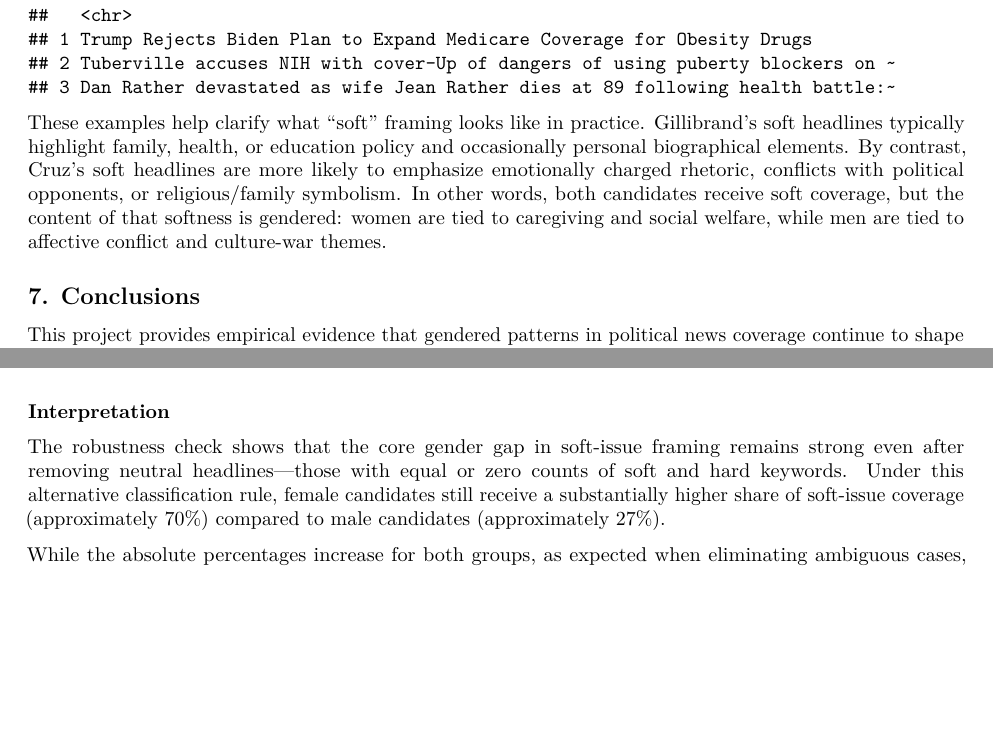
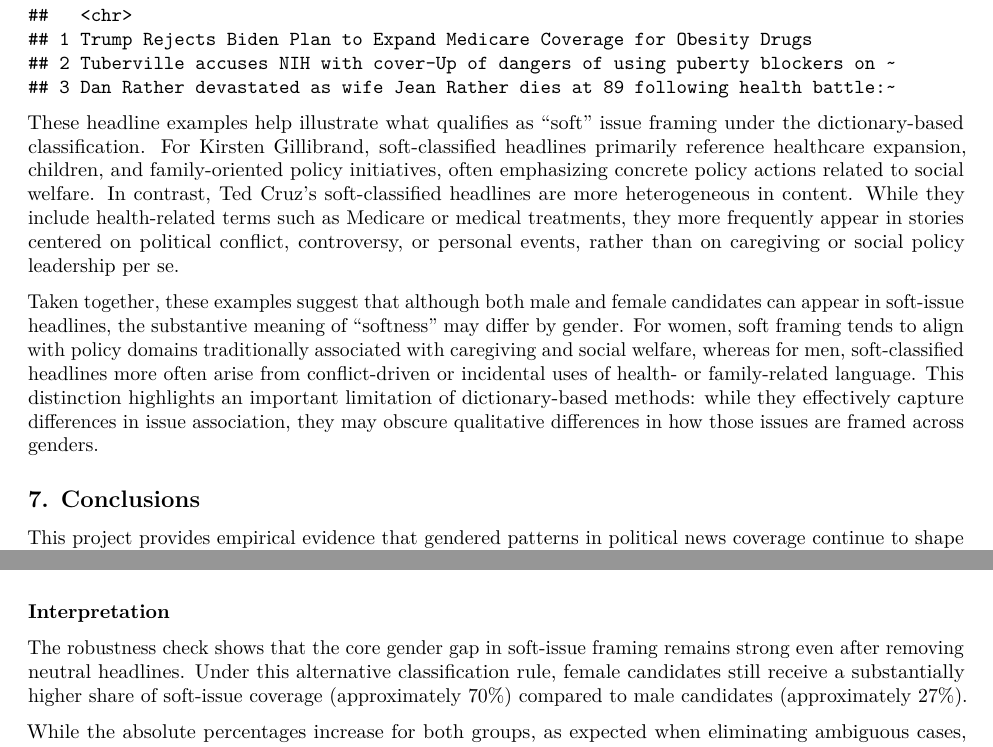
Before and after one commit to ValeriaBE/FinalProject, an R Markdown document (report/final-report.Rmd): two parts of pages 7 and 8 of 10 before the commit and two parts of pages 7 and 9 of 11 after it, joined at a grey line, cut so that both start at the same text, the shorter picture padded with empty space. Rendered offline with R 4.5, knitr and Pandoc, then LaTeX, with nearby package versions.

Commit message:
Updating paragraph

````diff
--- a/report/final-report.Rmd
+++ b/report/final-report.Rmd
@@ -319,7 +319,9 @@ cruz_soft
 
 ```
 
-These examples help clarify what “soft” framing looks like in practice. Gillibrand’s soft headlines typically highlight family, health, or education policy and occasionally personal biographical elements. By contrast, Cruz’s soft headlines are more likely to emphasize emotionally charged rhetoric, conflicts with political opponents, or religious/family symbolism. In other words, both candidates receive soft coverage, but the content of that softness is gendered: women are tied to caregiving and social welfare, while men are tied to affective conflict and culture-war themes.
+These headline examples help illustrate what qualifies as “soft” issue framing under the dictionary-based classification. For Kirsten Gillibrand, soft-classified headlines primarily reference healthcare expansion, children, and family-oriented policy initiatives, often emphasizing concrete policy actions related to social welfare. In contrast, Ted Cruz’s soft-classified headlines are more heterogeneous in content. While they include health-related terms such as Medicare or medical treatments, they more frequently appear in stories centered on political conflict, controversy, or personal events, rather than on caregiving or social policy leadership per se.
+
+Taken together, these examples suggest that although both male and female candidates can appear in soft-issue headlines, the substantive meaning of “softness” may differ by gender. For women, soft framing tends to align with policy domains traditionally associated with caregiving and social welfare, whereas for men, soft-classified headlines more often arise from conflict-driven or incidental uses of health- or family-related language. This distinction highlights an important limitation of dictionary-based methods: while they effectively capture differences in issue association, they may obscure qualitative differences in how those issues are framed across genders.
 
 
 ## 7. Conclusions
@@ -379,7 +381,7 @@ ggplot(soft_share_gender_rc, aes(x = gender, y = soft_pct_rc, fill = gender)) +
 
 **Interpretation**
 
-The robustness check shows that the core gender gap in soft-issue framing remains strong even after removing neutral headlines—those with equal or zero counts of soft and hard keywords. Under this alternative classification rule, female candidates still receive a substantially higher share of soft-issue coverage (approximately 70%) compared to male candidates (approximately 27%).
+The robustness check shows that the core gender gap in soft-issue framing remains strong even after removing neutral headlines. Under this alternative classification rule, female candidates still receive a substantially higher share of soft-issue coverage (approximately 70%) compared to male candidates (approximately 27%).
 
 While the absolute percentages increase for both groups, as expected when eliminating ambiguous cases, the relative difference between genders remains large and identical to the main analysis. This means the observed gender gap is not an artifact of defaulting ties to the hard category in the primary coding scheme. Instead, it reflects a genuine pattern in the underlying data: soft-issue headlines, when present, are still disproportionately attributed to women.
 
````
Also changed, not shown: report/final-report.Rmd (2 more changed lines).
